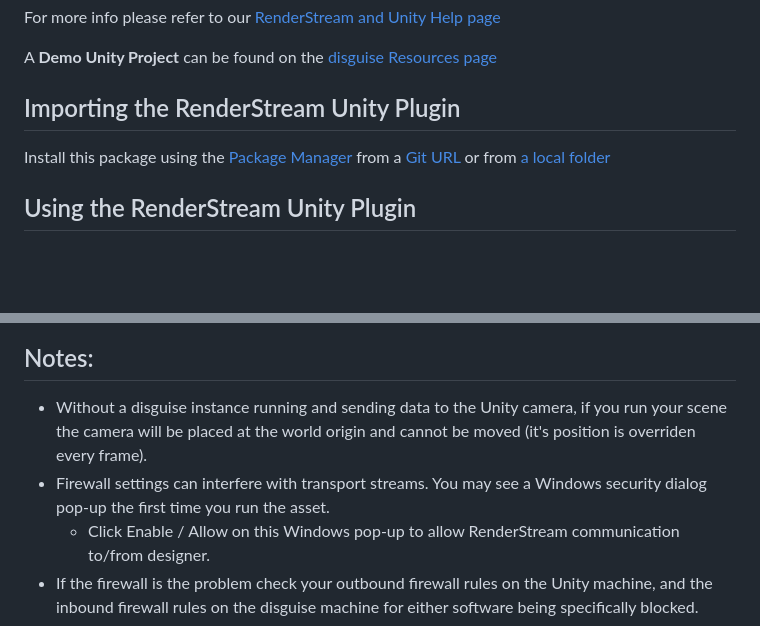
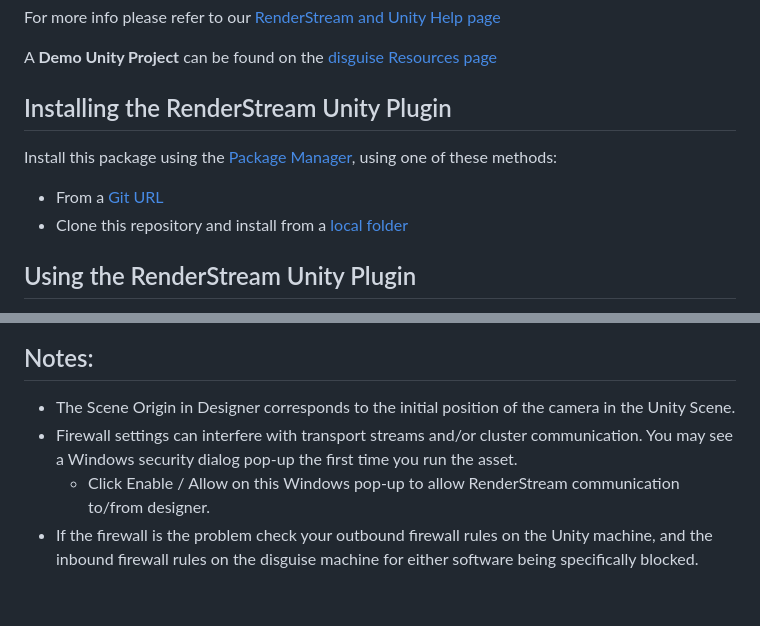
Before and after one commit to disguise-one/RenderStream-Unity, a Markdown page: README.md, 2 parts joined by grey strips. GitHub-like rendering; blank space fills up the shorter version.

```diff
--- a/README.md
+++ b/README.md
@@ -6,9 +6,11 @@ For more info please refer to our [RenderStream and Unity Help page](https://hel
 
 A **Demo Unity Project** can be found on the [disguise Resources page](https://download.disguise.one/#resources)
 
-## Importing the RenderStream Unity Plugin
+## Installing the RenderStream Unity Plugin
 
-Install this package using the [Package Manager](https://docs.unity3d.com/Manual/upm-ui.html) from a [Git URL](https://docs.unity3d.com/Manual/upm-ui-giturl.html) or from [a local folder](https://docs.unity3d.com/Manual/upm-ui-local.html)
+Install this package using the [Package Manager](https://docs.unity3d.com/Manual/upm-ui.html), using one of these methods:
+* From a [Git URL](https://docs.unity3d.com/Manual/upm-ui-giturl.html)
+* Clone this repository and install from a [local folder](https://docs.unity3d.com/Manual/upm-ui-local.html)
 
 ## Using the RenderStream Unity Plugin
 
@@ -29,7 +45,7 @@ To use your Unity Project with disguise designer, you build an executable and im
 
 ## Notes:
 
-*  Without a disguise instance running and sending data to the Unity camera, if you run your scene the camera will be placed at the world origin and cannot be moved (it's position is overriden every frame).
-*  Firewall settings can interfere with transport streams. You may see a Windows security dialog pop-up the first time you run the asset.
+* The Scene Origin in Designer corresponds to the initial position of the camera in the Unity Scene.
+* Firewall settings can interfere with transport streams and/or cluster communication. You may see a Windows security dialog pop-up the first time you run the asset.
    * Click Enable / Allow on this Windows pop-up to allow RenderStream communication to/from designer.
 *  If the firewall is the problem check your outbound firewall rules on the Unity machine, and the inbound firewall rules on the disguise machine for either software being specifically blocked.
```
Also changed, not shown: other parts of README.md (+16 -2 lines), Docs~/images/cluster-settings.png (added), Docs~/images/custom-arguments.png (added).
